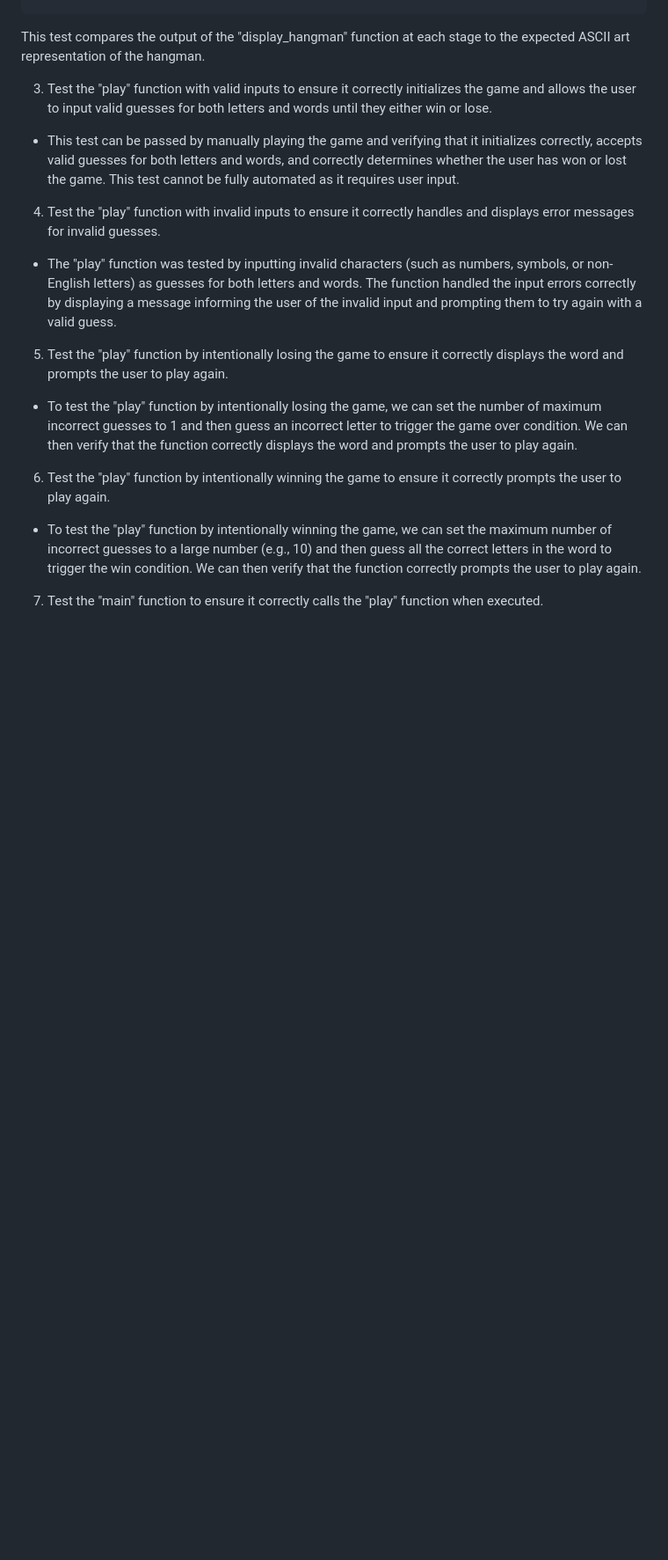
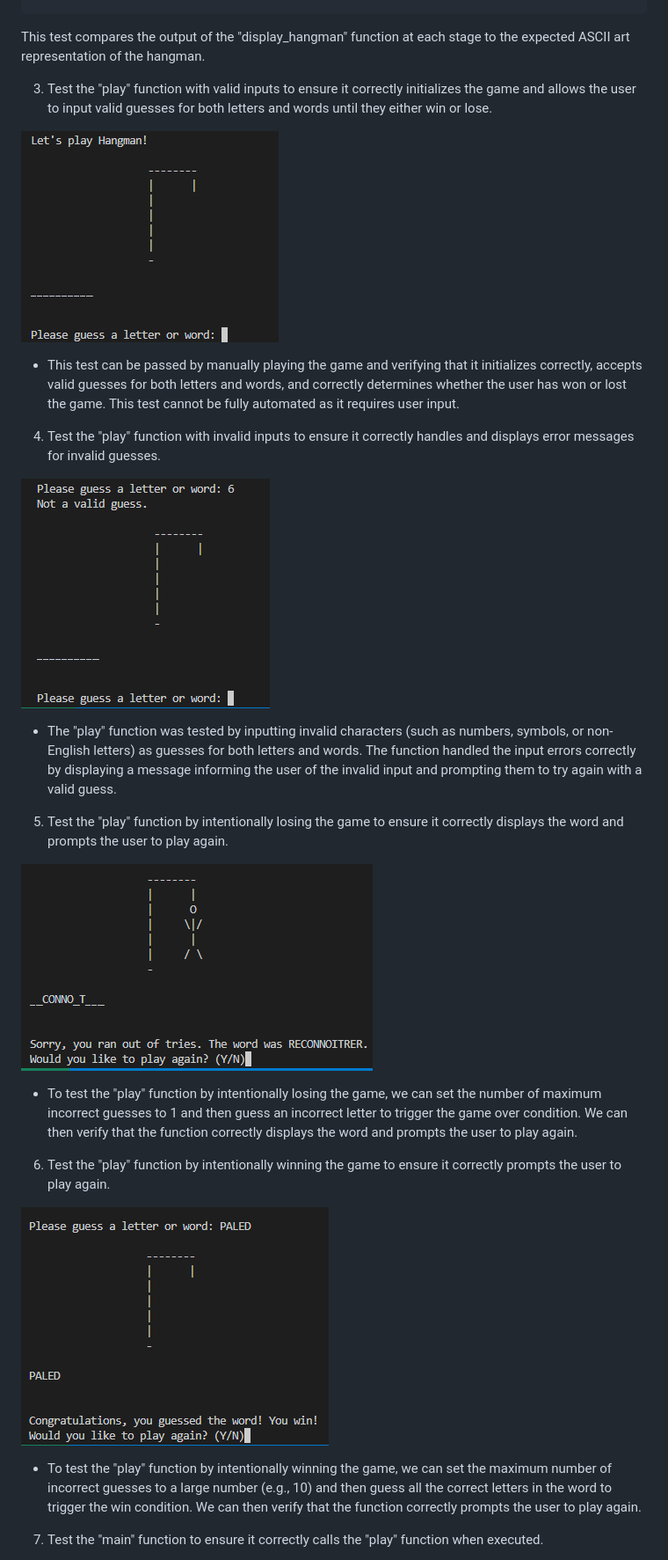
Before and after one commit to hydramod/hangman-project-3, a Markdown page: README.md, the part around one of its changes. Shown at 88% size. Rendered like a GitHub page; pictures changed too: docs/images/lose.png (added), docs/images/not valid.png (added), docs/images/start.png (added); blank space fills up the shorter version.

Commit message:
update readme, include images of gameplay/testing

```diff
--- a/README.md
+++ b/README.md
@@ -162,17 +162,25 @@ This test compares the output of the "display_hangman" function at each stage to
 
 3. Test the "play" function with valid inputs to ensure it correctly initializes the game and allows the user to input valid guesses for both letters and words until they either win or lose.
 
+![Hangman start](/docs/images/start.png)
+
 - This test can be passed by manually playing the game and verifying that it initializes correctly, accepts valid guesses for both letters and words, and correctly determines whether the user has won or lost the game. This test cannot be fully automated as it requires user input.
 
 4. Test the "play" function with invalid inputs to ensure it correctly handles and displays error messages for invalid guesses.
+
+![Hangman input not valid](/docs/images/not%20valid.png)
 
 - The "play" function was tested by inputting invalid characters (such as numbers, symbols, or non-English letters) as guesses for both letters and words. The function handled the input errors correctly by displaying a message informing the user of the invalid input and prompting them to try again with a valid guess.
 
 5. Test the "play" function by intentionally losing the game to ensure it correctly displays the word and prompts the user to play again.
 
+![Hangman lose](/docs/images/lose.png)
+
 - To test the "play" function by intentionally losing the game, we can set the number of maximum incorrect guesses to 1 and then guess an incorrect letter to trigger the game over condition. We can then verify that the function correctly displays the word and prompts the user to play again.
 
 6. Test the "play" function by intentionally winning the game to ensure it correctly prompts the user to play again.
+
+![Hangman win](/docs/images/win.png)
 
 - To test the "play" function by intentionally winning the game, we can set the maximum number of incorrect guesses to a large number (e.g., 10) and then guess all the correct letters in the word to trigger the win condition. We can then verify that the function correctly prompts the user to play again.
 
```
Also changed, not shown: other parts of README.md (+4 -6 lines), docs/images/In the word.png (added), docs/images/Not in the word.png (added), 1 other file.
